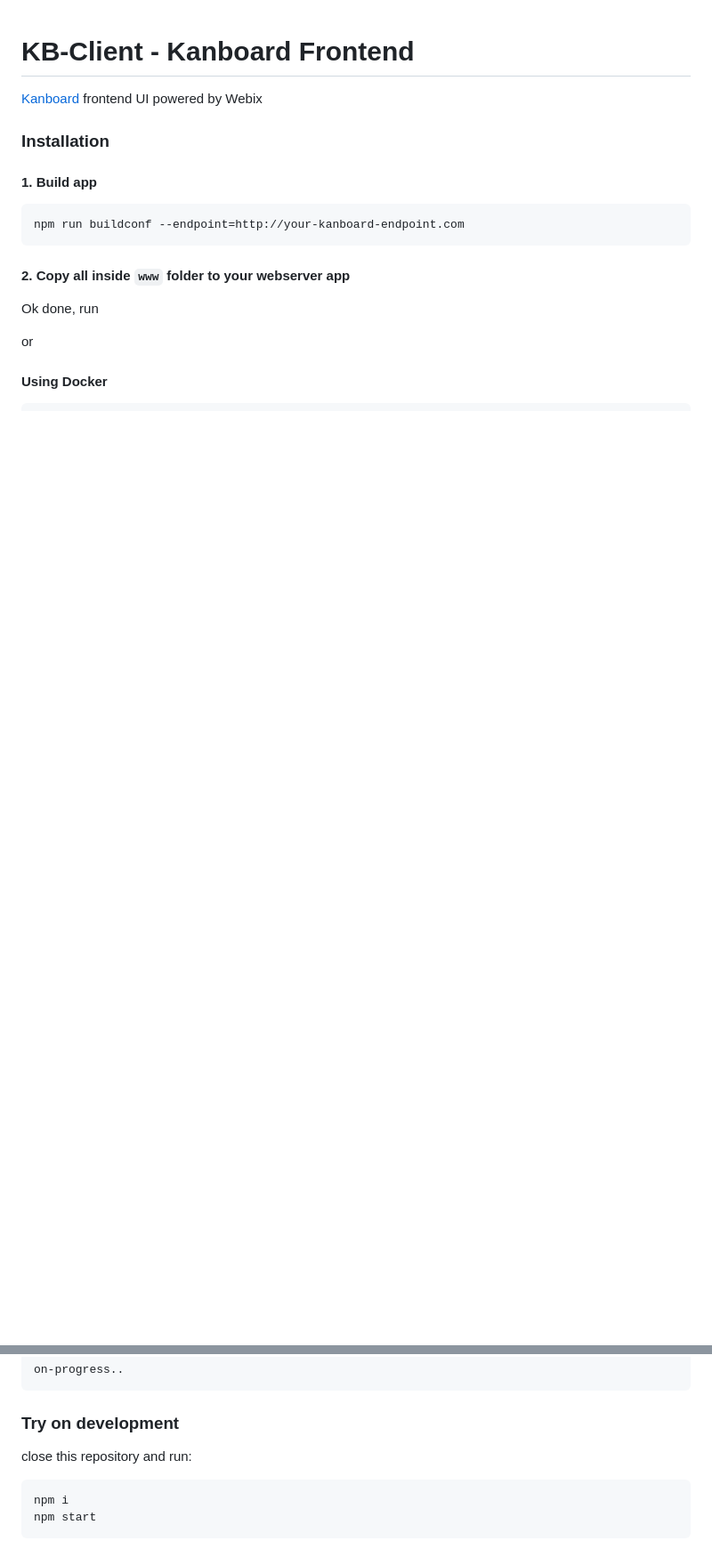
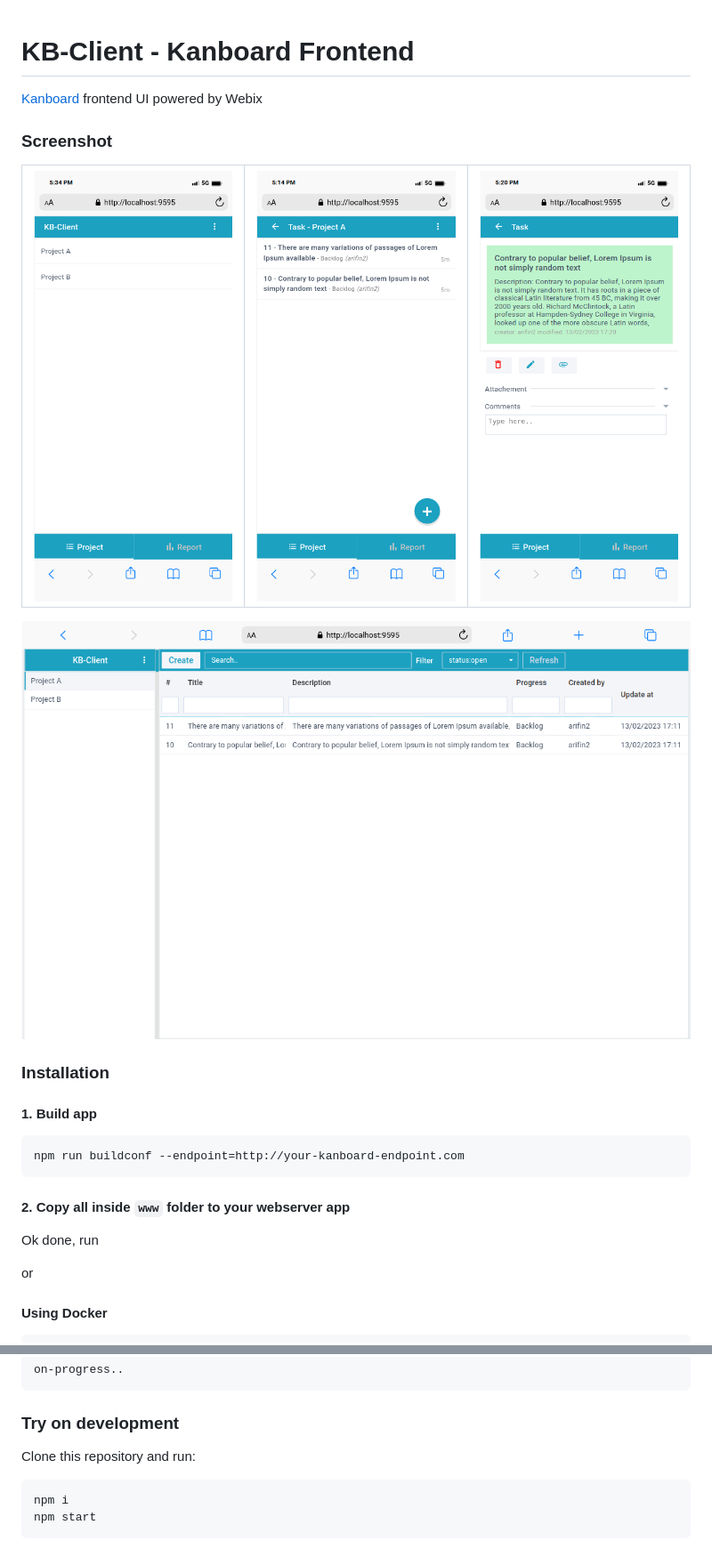
Before and after one commit to finzaiko/kb_client, a Markdown page: README.md, 2 parts joined by grey strips. Shown at 89% size. GitHub-like rendering; pictures changed too: screenshot/screen1.png (added), screenshot/screen2.png (added), screenshot/screen3.png (added); blank space fills up the shorter version.

Commit message:
add screenshot

````diff
--- a/README.md
+++ b/README.md
@@ -1,6 +1,14 @@
 # KB-Client - Kanboard Frontend
 
 [Kanboard](https://kanboard.org/) frontend UI powered by Webix
+
+### Screenshot
+
+| ![Project list](./screenshot/screen1.png "Project list") | ![Task list](./screenshot/screen2.png "Task list") | ![Task detail](/./screenshot/screen3.png "Task detail") |
+|---|---|---|
+
+
+![Desktop page](/./screenshot/screen4.png "Desktop page")
 
 ### Installation
 
@@ -22,7 +30,7 @@ on-progress..
 
 ### Try on development
 
-close this repository and run:
+Clone this repository and run:
 ```
 npm i
 npm start
````
Also changed, not shown: 2 other files.
